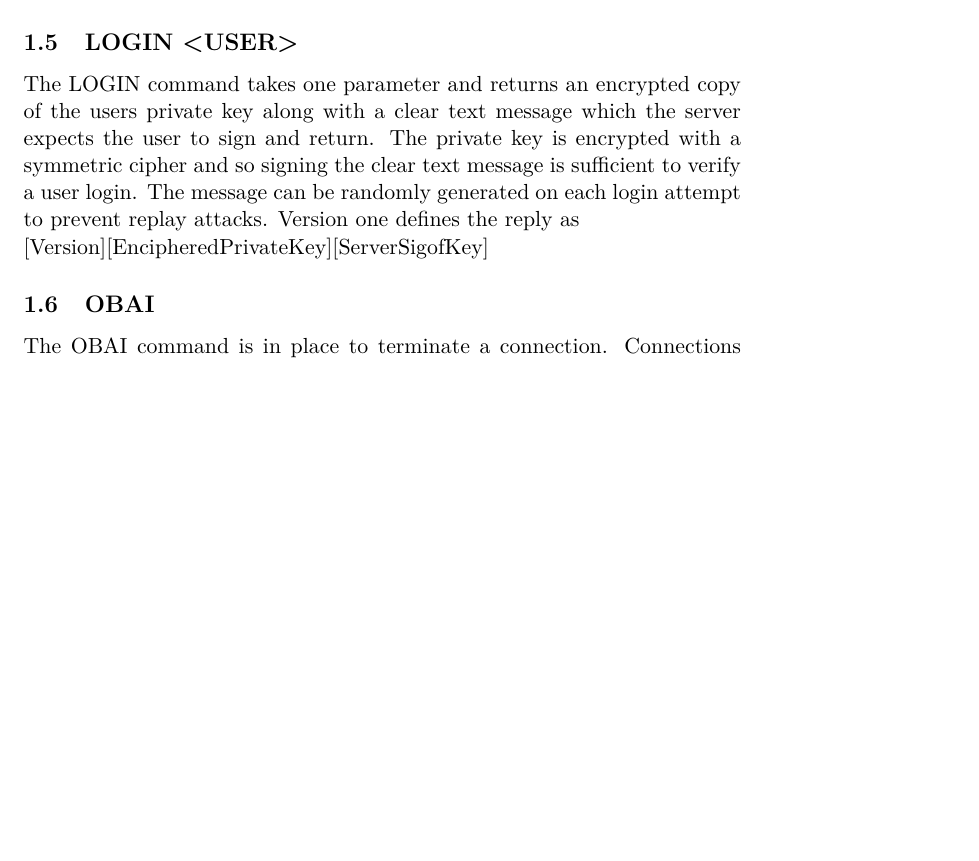
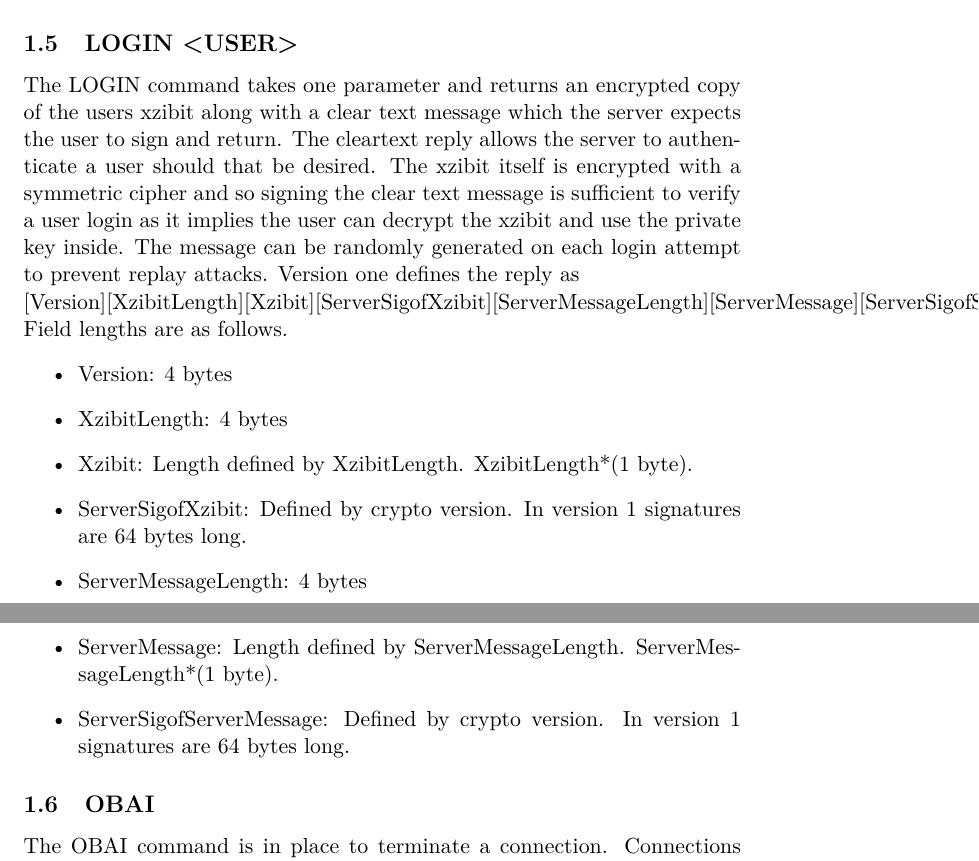
Before and after one commit to darakian/cmtp, a LaTeX document (docs/tex/Interface.tex): part of page 2 of 3 before the commit and two parts of pages 2 and 3 of 3 after it, the two joined at a grey line, cut so that both start at the same text, the shorter picture padded with empty space. Compiled offline with pdfLaTeX.

Commit message:
Updated LOGIN command

```diff
--- a/docs/tex/Interface.tex
+++ b/docs/tex/Interface.tex
@@ -53,8 +53,20 @@ In this way delays and 'no key' messages can be passed back to the client. Curre
 \subsection{NOOP}
 The NOOP command exists because SMTP has a NOOP command. This may be removed if a better reason for existence cannot be found.
 \subsection{LOGIN <USER>}
-The LOGIN command takes one parameter and returns an encrypted copy of the users private key along with a clear text message which the server expects the user to sign and return. The private key is encrypted with a symmetric cipher and so signing the clear text message is sufficient to verify a user login. The message can be randomly generated on each login attempt to prevent replay attacks. Version one defines the reply as \newline
-[Version][EncipheredPrivateKey][ServerSigofKey]
+The LOGIN command takes one parameter and returns an encrypted copy of the users xzibit along with a clear text message which the server expects the user to sign and return. The cleartext reply allows the server to authenticate a user should that be desired. The xzibit itself is encrypted with a symmetric cipher and so signing the clear text message is sufficient to verify a user login as it implies the user can decrypt the xzibit and use the private key inside. The message can be randomly generated on each login attempt to prevent replay attacks. Version one defines the reply as
+\newline
+[Version][XzibitLength][Xzibit][ServerSigofXzibit][ServerMessageLength][ServerMessage][ServerSigofServerMessage]
+\newline
+Field lengths are as follows.
+\begin{itemize}
+  \item Version: 4 bytes
+  \item XzibitLength: 4 bytes
+  \item Xzibit: Length defined by XzibitLength. XzibitLength*(1 byte).
+  \item ServerSigofXzibit: Defined by crypto version. In version 1 signatures are 64 bytes long.
+  \item ServerMessageLength: 4 bytes
+  \item ServerMessage: Length defined by ServerMessageLength. ServerMessageLength*(1 byte).
+  \item ServerSigofServerMessage: Defined by crypto version. In version 1 signatures are 64 bytes long.
+\end{itemize}
 \subsection{OBAI}
 The OBAI command is in place to terminate a connection. Connections may terminate for other reasons (time outs, tcp connection breaking, etc...), but OBAI allows for a graceful exit.
 
```
Also changed, not shown: docs/Interface.pdf.
